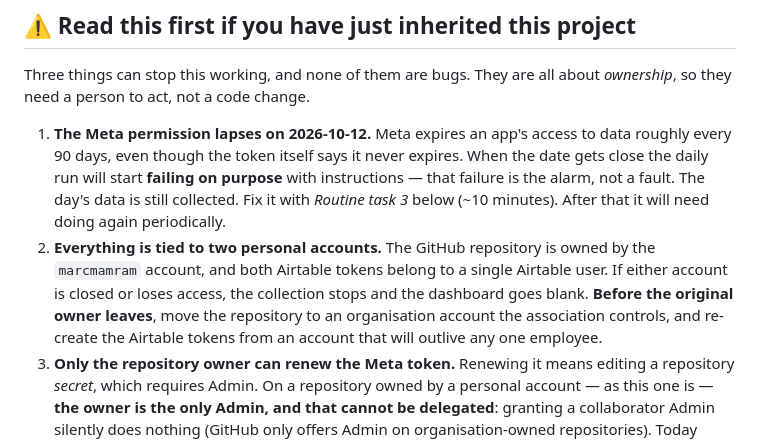
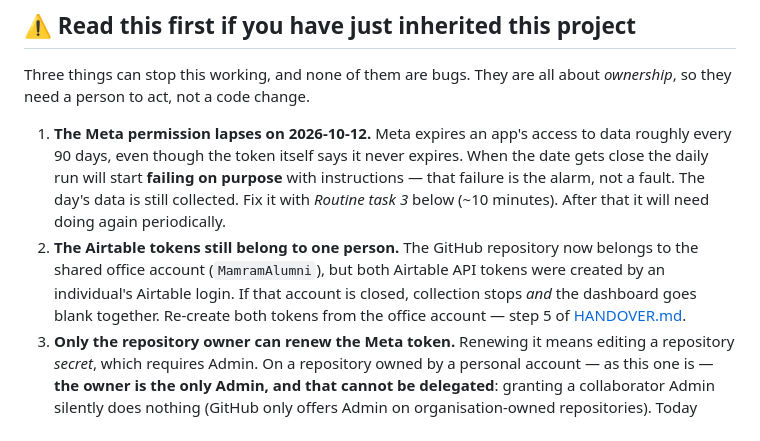
Before and after one commit to marcmamram/mamram-social-dashboard, a Markdown page: README.md, the part around the change. GitHub-like rendering.

```diff
--- a/README.md
+++ b/README.md
@@ -24,13 +24,12 @@ about *ownership*, so they need a person to act, not a code change.
    purpose** with instructions — that failure is the alarm, not a fault. The
    day's data is still collected. Fix it with *Routine task 3* below (~10
    minutes). After that it will need doing again periodically.
-2. **Everything is tied to two personal accounts.** The GitHub repository is
-   owned by the `marcmamram` account, and both Airtable tokens belong to a
-   single Airtable user. If either account is closed or loses access, the
-   collection stops and the dashboard goes blank. **Before the original owner
-   leaves**, move the repository to an organisation account the association
-   controls, and re-create the Airtable tokens from an account that will
-   outlive any one employee.
+2. **The Airtable tokens still belong to one person.** The GitHub repository
+   now belongs to the shared office account (`MamramAlumni`), but both
+   Airtable API tokens were created by an individual's Airtable login. If that
+   account is closed, collection stops *and* the dashboard goes blank
+   together. Re-create both tokens from the office account — step 5 of
+   [HANDOVER.md](HANDOVER.md).
 3. **Only the repository owner can renew the Meta token.** Renewing it means
    editing a repository *secret*, which requires Admin. On a repository owned
    by a personal account — as this one is — **the owner is the only Admin, and
```
Also changed, not shown: HANDOVER.md (+24 -18 lines).
